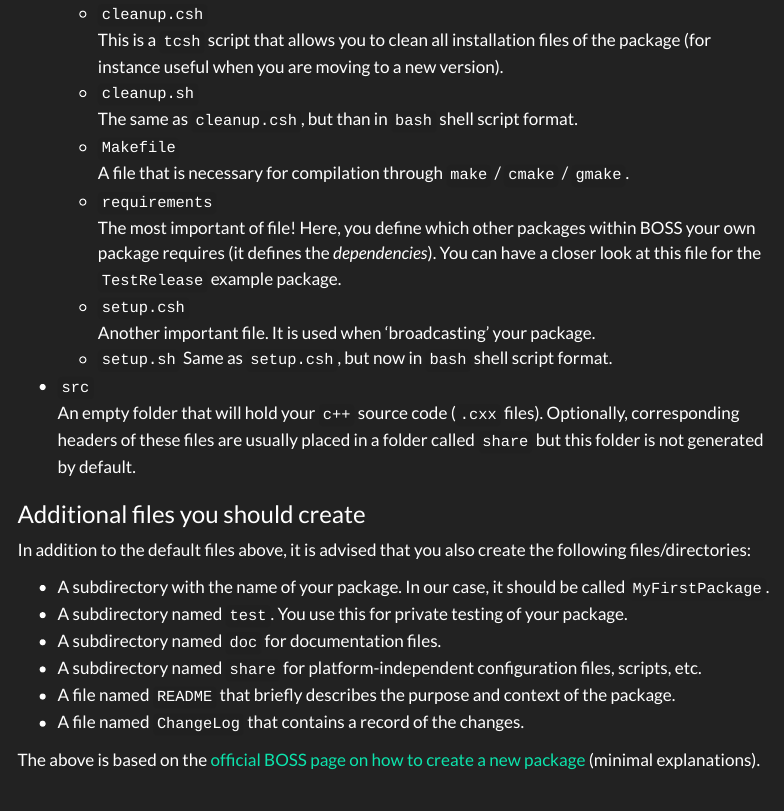
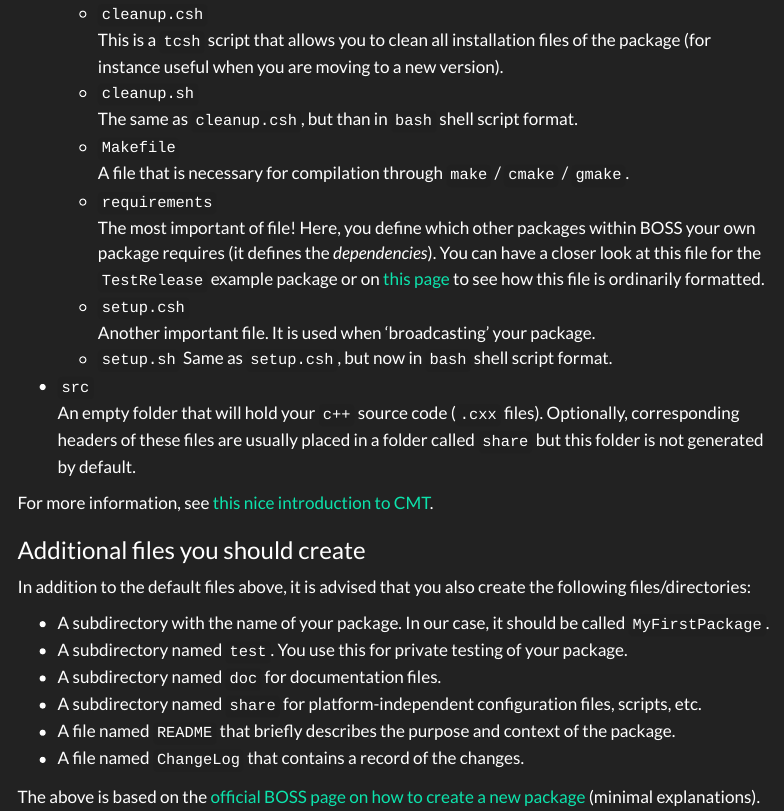
Before and after one commit to redeboer/bossdoc, a Quarto document (tutorials/getting-started/setup-package.qmd): the page in a window 1100 px wide, from 1220 px down. Rendered offline with R 4.5, knitr and Pandoc in place of Quarto, with nearby package versions; menus at the side of the page are left out.

Commit message:
MAINT: add back link to CMT page and update

```diff
--- a/tutorials/getting-started/setup-package.qmd
+++ b/tutorials/getting-started/setup-package.qmd
@@ -42,10 +42,12 @@ Within this folder, you see the core of a default CMT package:
   - `cleanup.csh` <br> This is a `tcsh` script that allows you to clean all installation files of the package (for instance useful when you are moving to a new version).
   - `cleanup.sh` <br> The same as `cleanup.csh`, but than in `bash` shell script format.
   - `Makefile` <br> A file that is necessary for compilation through `make` / `cmake` / `gmake`.
-  - `requirements` <br> The most important of file! Here, you define which other packages within BOSS your own package requires (it defines the _dependencies_). You can have a closer look at this file for the `TestRelease` example package.
+  - `requirements` <br> The most important of file! Here, you define which other packages within BOSS your own package requires (it defines the _dependencies_). You can have a closer look at this file for the `TestRelease` example package or on [this page](https://llr.in2p3.fr/activites/physique/glast/workbook/pages/cmtMRvcmt/cmtIntroduction.htm#requirementsFile) to see how this file is ordinarily formatted.
   - `setup.csh` <br> Another important file. It is used when 'broadcasting' your package.
   - `setup.sh` Same as `setup.csh`, but now in `bash` shell script format.
 - `src` <br> An empty folder that will hold your `c++` source code (`.cxx` files). Optionally, corresponding headers of these files are usually placed in a folder called `share` but this folder is not generated by default.
+
+For more information, see [this nice introduction to CMT](https://llr.in2p3.fr/activites/physique/glast/workbook/pages/cmtMRvcmt/cmtIntroduction.htm).
 
 ### Additional files you should create
 
```
